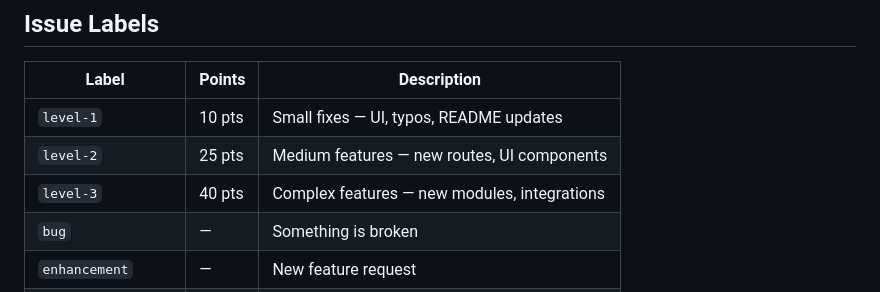
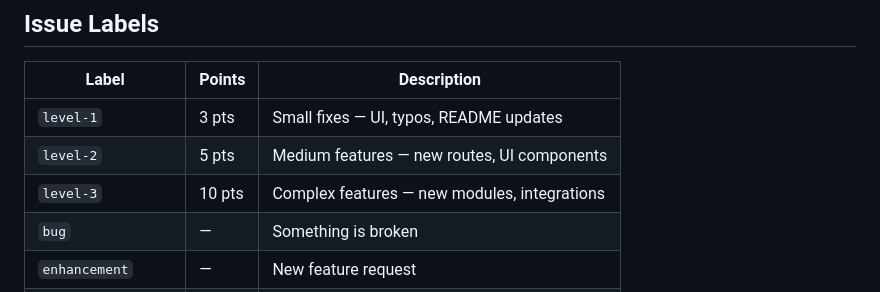
Before and after one commit to Subham503/AttendAI, a Markdown page: CONTRIBUTING.md, the part around the change. GitHub-like rendering.

Commit message:
Update issue label points in CONTRIBUTING.md

```diff
--- a/CONTRIBUTING.md
+++ b/CONTRIBUTING.md
@@ -90,9 +90,9 @@ git checkout -b feat/feature-name
 
 | Label | Points | Description |
 |-------|--------|-------------|
-| `level-1` | 10 pts | Small fixes — UI, typos, README updates |
-| `level-2` | 25 pts | Medium features — new routes, UI components |
-| `level-3` | 40 pts | Complex features — new modules, integrations |
+| `level-1` | 3 pts | Small fixes — UI, typos, README updates |
+| `level-2` | 5 pts | Medium features — new routes, UI components |
+| `level-3` | 10 pts | Complex features — new modules, integrations |
 | `bug` | — | Something is broken |
 | `enhancement` | — | New feature request |
 | `good first issue` | — | Great for beginners |
```
